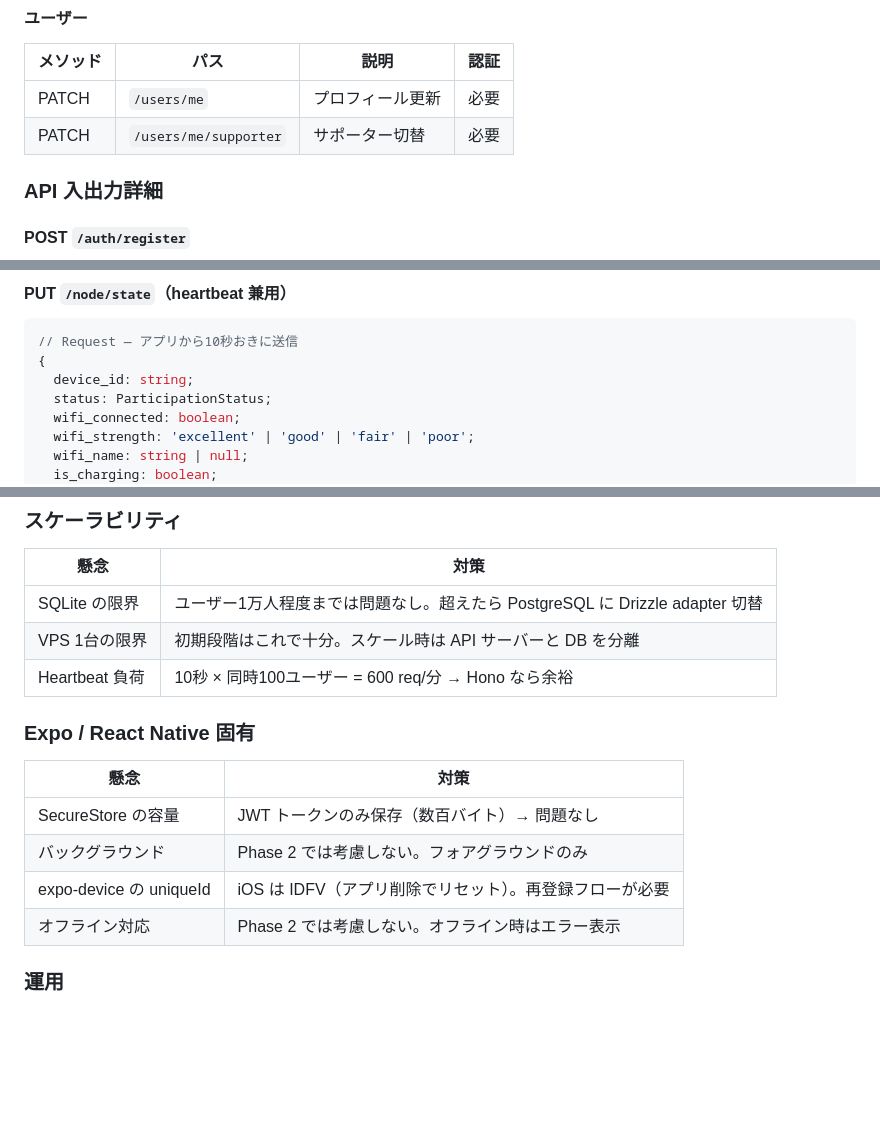
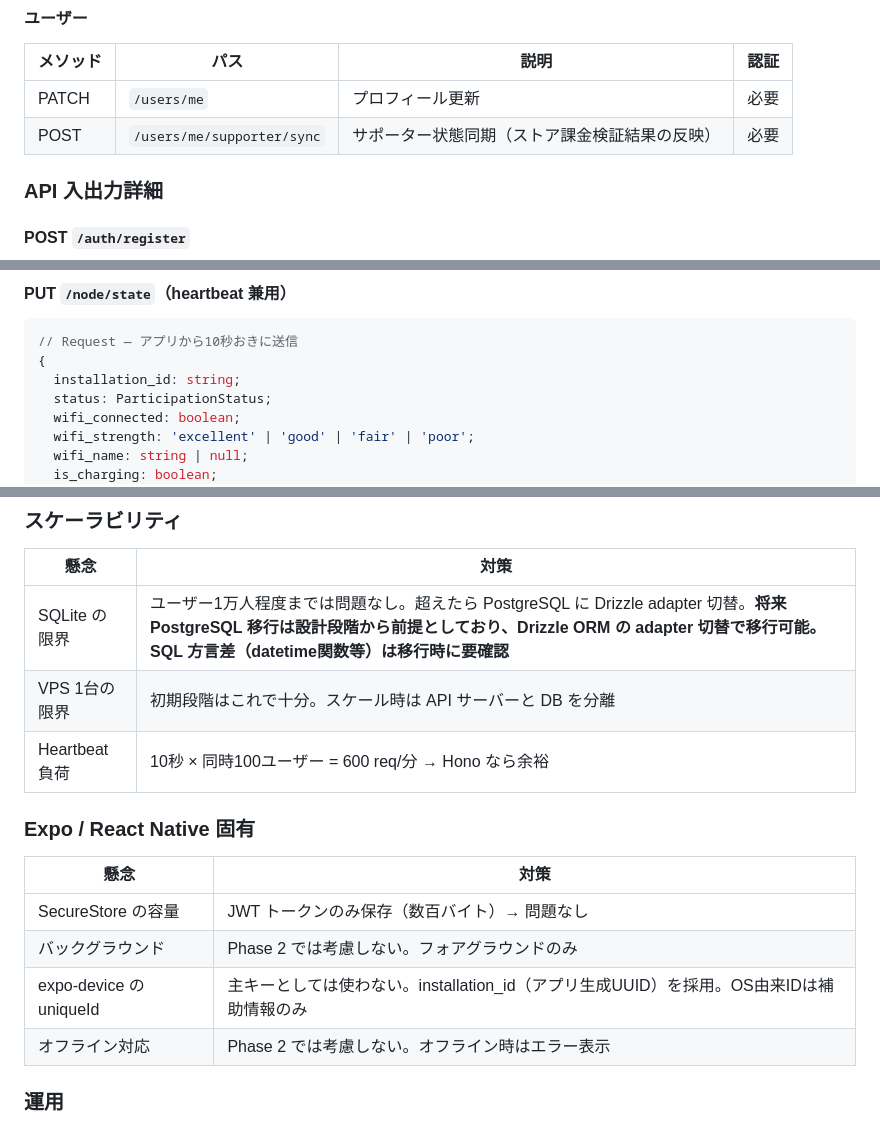
Before and after one commit to 4s-takahashi/noodla, a Markdown page: docs/PHASE2-DESIGN.md, 3 parts joined by grey strips. Rendered like a GitHub page; blank space fills up the shorter version.

````diff
--- a/docs/PHASE2-DESIGN.md
+++ b/docs/PHASE2-DESIGN.md
@@ -489,7 +495,7 @@ CREATE INDEX idx_rt_token_hash ON refresh_tokens(token_hash);
 | メソッド | パス | 説明 | 認証 |
 |---------|------|------|------|
 | PATCH | `/users/me` | プロフィール更新 | 必要 |
-| PATCH | `/users/me/supporter` | サポーター切替 | 必要 |
+| POST | `/users/me/supporter/sync` | サポーター状態同期（ストア課金検証結果の反映） | 必要 |
 
 ### API 入出力詳細
 
@@ -545,7 +552,7 @@ CREATE INDEX idx_rt_token_hash ON refresh_tokens(token_hash);
 ```typescript
 // Request — アプリから10秒おきに送信
 {
-  device_id: string;
+  installation_id: string;
   status: ParticipationStatus;
   wifi_connected: boolean;
   wifi_strength: 'excellent' | 'good' | 'fair' | 'poor';
@@ -879,7 +886,7 @@ module.exports = {
 
 | 懸念 | 対策 |
 |------|------|
-| SQLite の限界 | ユーザー1万人程度までは問題なし。超えたら PostgreSQL に Drizzle adapter 切替 |
+| SQLite の限界 | ユーザー1万人程度までは問題なし。超えたら PostgreSQL に Drizzle adapter 切替。**将来 PostgreSQL 移行は設計段階から前提としており、Drizzle ORM の adapter 切替で移行可能。SQL 方言差（datetime関数等）は移行時に要確認** |
 | VPS 1台の限界 | 初期段階はこれで十分。スケール時は API サーバーと DB を分離 |
 | Heartbeat 負荷 | 10秒 × 同時100ユーザー = 600 req/分 → Hono なら余裕 |
 
@@ -889,7 +896,7 @@ module.exports = {
 |------|------|
 | SecureStore の容量 | JWT トークンのみ保存（数百バイト）→ 問題なし |
 | バックグラウンド | Phase 2 では考慮しない。フォアグラウンドのみ |
-| expo-device の uniqueId | iOS は IDFV（アプリ削除でリセット）。再登録フローが必要 |
+| expo-device の uniqueId | 主キーとしては使わない。installation_id（アプリ生成UUID）を採用。OS由来IDは補助情報のみ |
 | オフライン対応 | Phase 2 では考慮しない。オフライン時はエラー表示 |
 
 ### 運用
````
Also changed, not shown: other parts of docs/PHASE2-DESIGN.md (+17 -10 lines).
